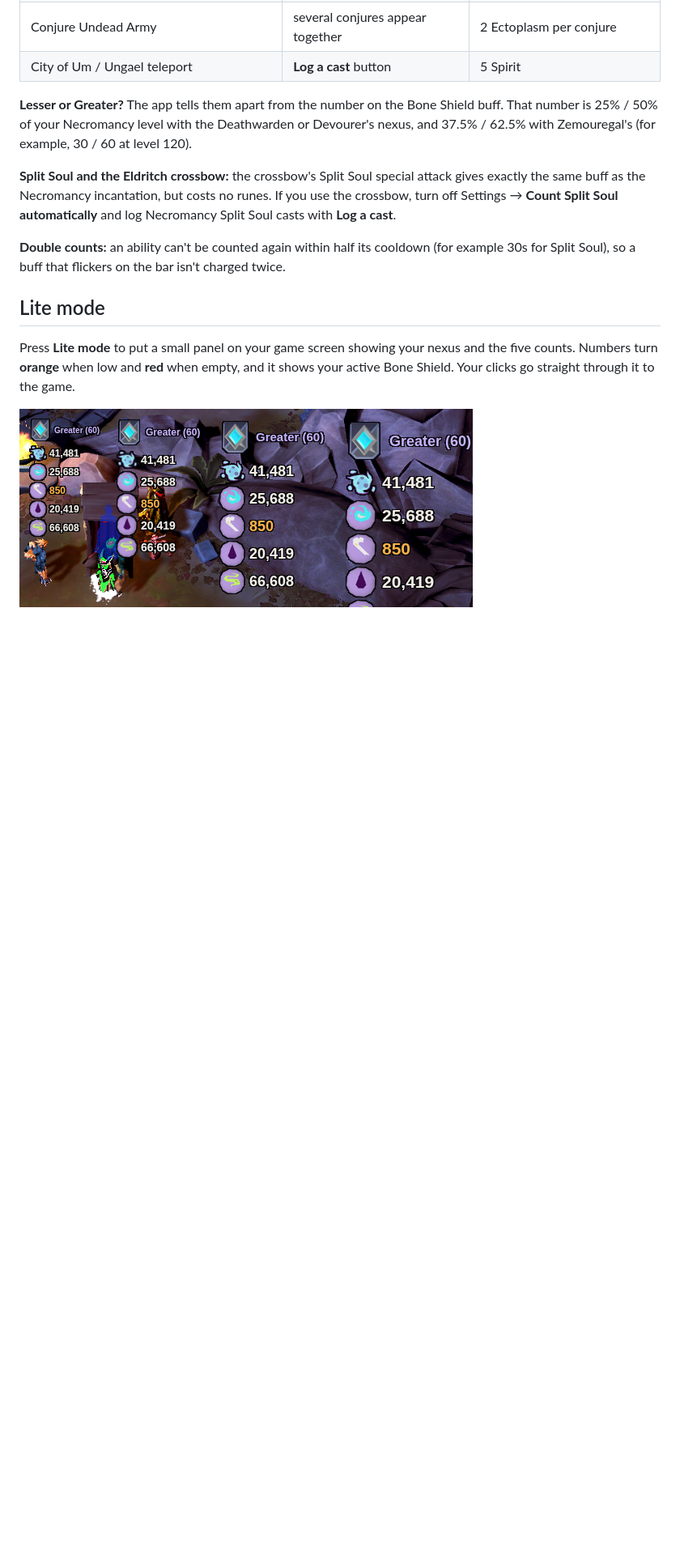
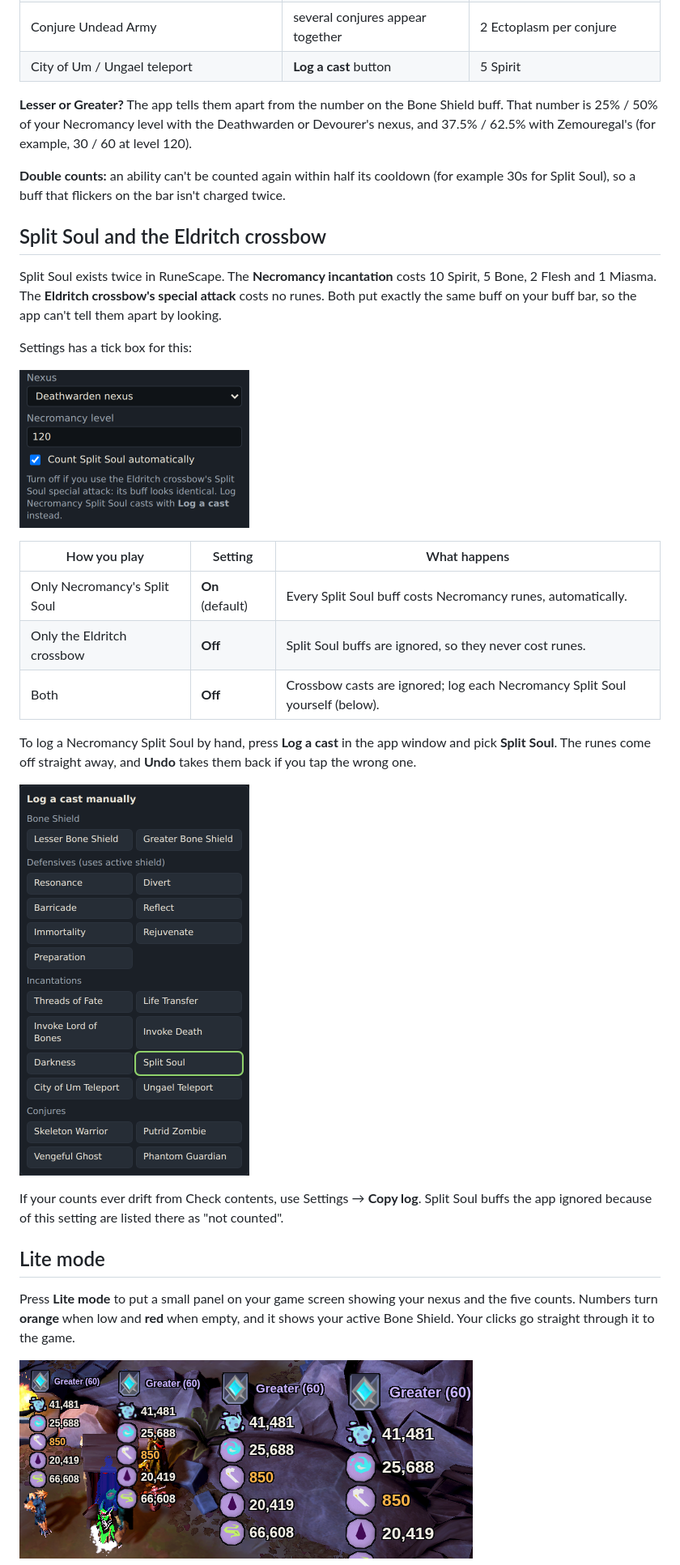
Before and after one commit to cuddlyzebra/nexus-tracker, a Markdown page: README.md, the part around the change printed below. Shown: that part at 81% size. Rendered like a GitHub page; pictures changed too: media/log-a-cast.png (added), media/setting-split-soul.png (added); blank space fills up the shorter version.

Commit message:
README: Split Soul and Eldritch crossbow section with screenshots

```diff
--- a/README.md
+++ b/README.md
@@ -61,12 +62,36 @@ Everything below is detected automatically.
 number is 25% / 50% of your Necromancy level with the Deathwarden or Devourer's nexus, and
 37.5% / 62.5% with Zemouregal's (for example, 30 / 60 at level 120).
 
-**Split Soul and the Eldritch crossbow:** the crossbow's Split Soul special attack gives exactly the
-same buff as the Necromancy incantation, but costs no runes. If you use the crossbow, turn off
-Settings → **Count Split Soul automatically** and log Necromancy Split Soul casts with **Log a cast**.
-
 **Double counts:** an ability can't be counted again within half its cooldown (for example 30s for
 Split Soul), so a buff that flickers on the bar isn't charged twice.
+
+## Split Soul and the Eldritch crossbow
+
+Split Soul exists twice in RuneScape. The **Necromancy incantation** costs 10 Spirit, 5 Bone, 2 Flesh
+and 1 Miasma. The **Eldritch crossbow's special attack** costs no runes. Both put exactly the same
+buff on your buff bar, so the app can't tell them apart by looking.
+
+Settings has a tick box for this:
+
+<p>
+  <img src="media/setting-split-soul.png" width="284" alt="The Count Split Soul automatically setting">
+</p>
+
+| How you play | Setting | What happens |
+|---|---|---|
+| Only Necromancy's Split Soul | **On** (default) | Every Split Soul buff costs Necromancy runes, automatically. |
+| Only the Eldritch crossbow | **Off** | Split Soul buffs are ignored, so they never cost runes. |
+| Both | **Off** | Crossbow casts are ignored; log each Necromancy Split Soul yourself (below). |
+
+To log a Necromancy Split Soul by hand, press **Log a cast** in the app window and pick
+**Split Soul**. The runes come off straight away, and **Undo** takes them back if you tap the wrong one.
+
+<p>
+  <img src="media/log-a-cast.png" width="284" alt="The Log a cast panel with Split Soul highlighted">
+</p>
+
+If your counts ever drift from Check contents, use Settings → **Copy log**. Split Soul buffs the
+app ignored because of this setting are listed there as "not counted".
 
 ## Lite mode
 
```
Also changed, not shown: other parts of README.md (+3 -2 lines).
